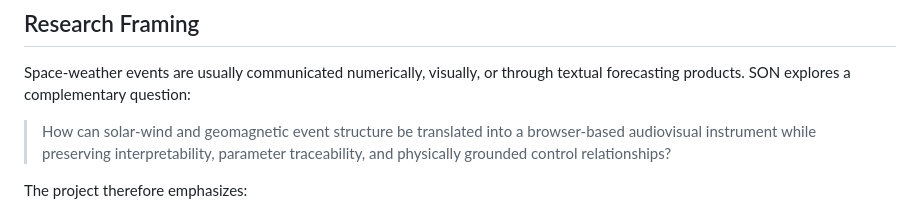
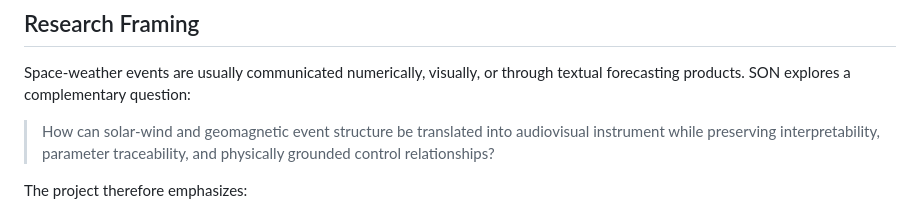
Before and after one commit to IUSmusic/SON, a Markdown page: README.md, the part around the change. Rendered like a GitHub page.

```diff
--- a/README.md
+++ b/README.md
@@ -58,7 +58,7 @@ The resulting application serves three roles simultaneously:
 
 Space-weather events are usually communicated numerically, visually, or through textual forecasting products. SON explores a complementary question:
 
-> How can solar-wind and geomagnetic event structure be translated into a browser-based audiovisual instrument while preserving interpretability, parameter traceability, and physically grounded control relationships?
+> How can solar-wind and geomagnetic event structure be translated into audiovisual instrument while preserving interpretability, parameter traceability, and physically grounded control relationships?
 
 The project therefore emphasizes:
 
```
